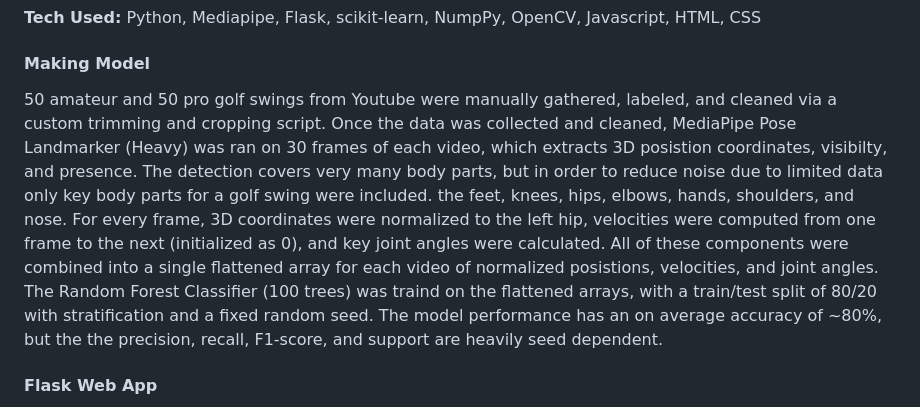
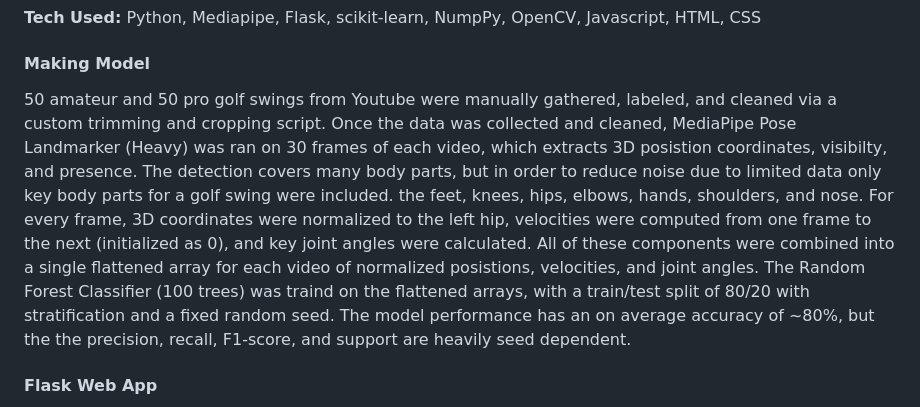
Before and after one commit to mcapriotti1/Golf_Swing, a Markdown page: README.md, the part around the change. Rendered like a GitHub page.

```diff
--- a/README.md
+++ b/README.md
@@ -9,7 +9,7 @@ This project analyzes golf swings and classifies them as either Pro or Amateur u
 **Tech Used:** Python, Mediapipe, Flask, scikit-learn, NumpPy, OpenCV, Javascript, HTML, CSS
 
 #### Making Model
-50 amateur and 50 pro golf swings from Youtube were manually gathered, labeled, and cleaned via a custom trimming and cropping script. Once the data was collected and cleaned, MediaPipe Pose Landmarker (Heavy) was ran on 30 frames of each video, which extracts 3D posistion coordinates, visibilty, and presence. The detection covers very many body parts, but in order to reduce noise due to limited data only key body parts for a golf swing were included. the feet, knees, hips, elbows, hands, shoulders, and nose. For every frame, 3D coordinates were normalized to the left hip, velocities were computed from one frame to the next (initialized as 0), and key joint angles were calculated. All of these components were combined into a single flattened array for each video of normalized posistions, velocities, and joint angles. The Random Forest Classifier (100 trees) was traind on the flattened arrays, with a train/test split of 80/20 with stratification and a fixed random seed. The model performance has an on average accuracy of ~80%, but the  the precision, recall, F1-score, and support are heavily seed dependent.
+50 amateur and 50 pro golf swings from Youtube were manually gathered, labeled, and cleaned via a custom trimming and cropping script. Once the data was collected and cleaned, MediaPipe Pose Landmarker (Heavy) was ran on 30 frames of each video, which extracts 3D posistion coordinates, visibilty, and presence. The detection covers many body parts, but in order to reduce noise due to limited data only key body parts for a golf swing were included. the feet, knees, hips, elbows, hands, shoulders, and nose. For every frame, 3D coordinates were normalized to the left hip, velocities were computed from one frame to the next (initialized as 0), and key joint angles were calculated. All of these components were combined into a single flattened array for each video of normalized posistions, velocities, and joint angles. The Random Forest Classifier (100 trees) was traind on the flattened arrays, with a train/test split of 80/20 with stratification and a fixed random seed. The model performance has an on average accuracy of ~80%, but the  the precision, recall, F1-score, and support are heavily seed dependent.
 
 #### Flask Web App
 The web app allows users to upload a vide of their golf swing (MP4/MOV) to get a prediction on their level and annotated video. Since the model was trained on perfectly trimmed videos, the app includes a trim feature. If the user uploads a video that is too short to capture 30 frames or not enough landmarks are detected it displays an error screen. Originally the video trimming, and landmark drawings were done via openCV, but when deployed the methods required too much memory, since the app is hosted on Render's free tier (512 MB of RAM). Videos were preprocessed and trimmed using FFmpeg, while landmark visualization was offloaded to the frontend via JavaScript to reduce memory overhead. Similarly, to maintain efficiency during pose estimation, the MediaPipe Lite model was employed in place of the heavier model.
```
